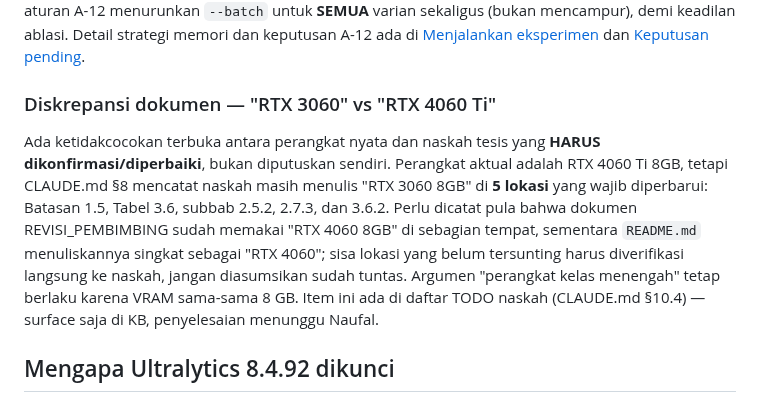
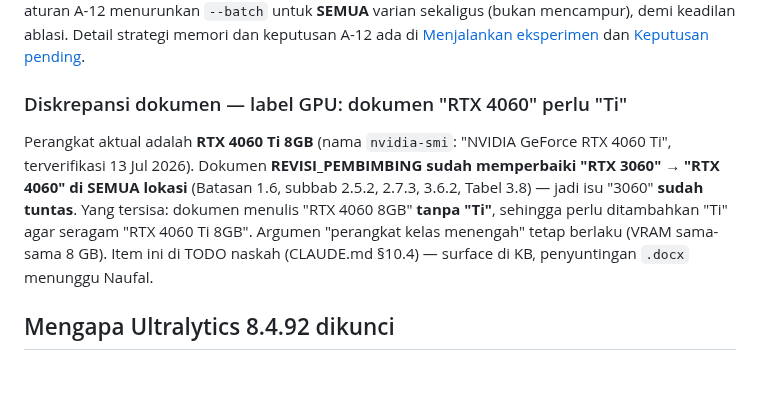
Before and after one commit to victoriavals/density-aware-yolo26-vehicle-counting, a Markdown page: .agents/knowledge/environment.md, the part around the change. Rendered like a GitHub page; blank space fills up the shorter version.

Commit message:
docs: narrow GPU label discrepancy to missing 'Ti' suffix now that RTX 3060 refs are fixed

```diff
--- a/.agents/knowledge/environment.md
+++ b/.agents/knowledge/environment.md
@@ -23,9 +23,9 @@ Lingkungan sudah terpasang penuh di direktori `.venv` pada akar repositori. Isi
 
 Eksperimen berjalan pada satu **GPU RTX 4060 Ti 8GB**, terverifikasi lewat `nvidia-smi` pada 13 Jul 2026 (CLAUDE.md §8). VRAM 8 GB adalah batas nyata yang membentuk strategi memori: konfigurasi *default* (batch 16, AMP FP16, `cache=False`, `workers 4`) dirancang muat, dan pada P5 batch 16 memang bertahan penuh untuk kedelapan varian tanpa satu pun *out-of-memory*. Varian ber-P2 (V3/V5/V7/V8) paling boros karena *feature map* 160×160 (VRAM tercatat 8,52–8,64 GB); bila kelak OOM, aturan A-12 menurunkan `--batch` untuk **SEMUA** varian sekaligus (bukan mencampur), demi keadilan ablasi. Detail strategi memori dan keputusan A-12 ada di [Menjalankan eksperimen](../playbooks/run-experiment.md) dan [Keputusan pending](../status/pending-decisions.md).
 
-### Diskrepansi dokumen — "RTX 3060" vs "RTX 4060 Ti"
+### Diskrepansi dokumen — label GPU: dokumen "RTX 4060" perlu "Ti"
 
-Ada ketidakcocokan terbuka antara perangkat nyata dan naskah tesis yang **HARUS dikonfirmasi/diperbaiki**, bukan diputuskan sendiri. Perangkat aktual adalah RTX 4060 Ti 8GB, tetapi CLAUDE.md §8 mencatat naskah masih menulis "RTX 3060 8GB" di **5 lokasi** yang wajib diperbarui: Batasan 1.5, Tabel 3.6, subbab 2.5.2, 2.7.3, dan 3.6.2. Perlu dicatat pula bahwa dokumen REVISI_PEMBIMBING sudah memakai "RTX 4060 8GB" di sebagian tempat, sementara `README.md` menuliskannya singkat sebagai "RTX 4060"; sisa lokasi yang belum tersunting harus diverifikasi langsung ke naskah, jangan diasumsikan sudah tuntas. Argumen "perangkat kelas menengah" tetap berlaku karena VRAM sama-sama 8 GB. Item ini ada di daftar TODO naskah (CLAUDE.md §10.4) — surface saja di KB, penyelesaian menunggu Naufal.
+Perangkat aktual adalah **RTX 4060 Ti 8GB** (nama `nvidia-smi`: "NVIDIA GeForce RTX 4060 Ti", terverifikasi 13 Jul 2026). Dokumen **REVISI_PEMBIMBING sudah memperbaiki "RTX 3060" → "RTX 4060" di SEMUA lokasi** (Batasan 1.6, subbab 2.5.2, 2.7.3, 3.6.2, Tabel 3.8) — jadi isu "3060" **sudah tuntas**. Yang tersisa: dokumen menulis "RTX 4060 8GB" **tanpa "Ti"**, sehingga perlu ditambahkan "Ti" agar seragam "RTX 4060 Ti 8GB". Argumen "perangkat kelas menengah" tetap berlaku (VRAM sama-sama 8 GB). Item ini di TODO naskah (CLAUDE.md §10.4) — surface di KB, penyuntingan `.docx` menunggu Naufal.
 
 ## Mengapa Ultralytics 8.4.92 dikunci
 
```
